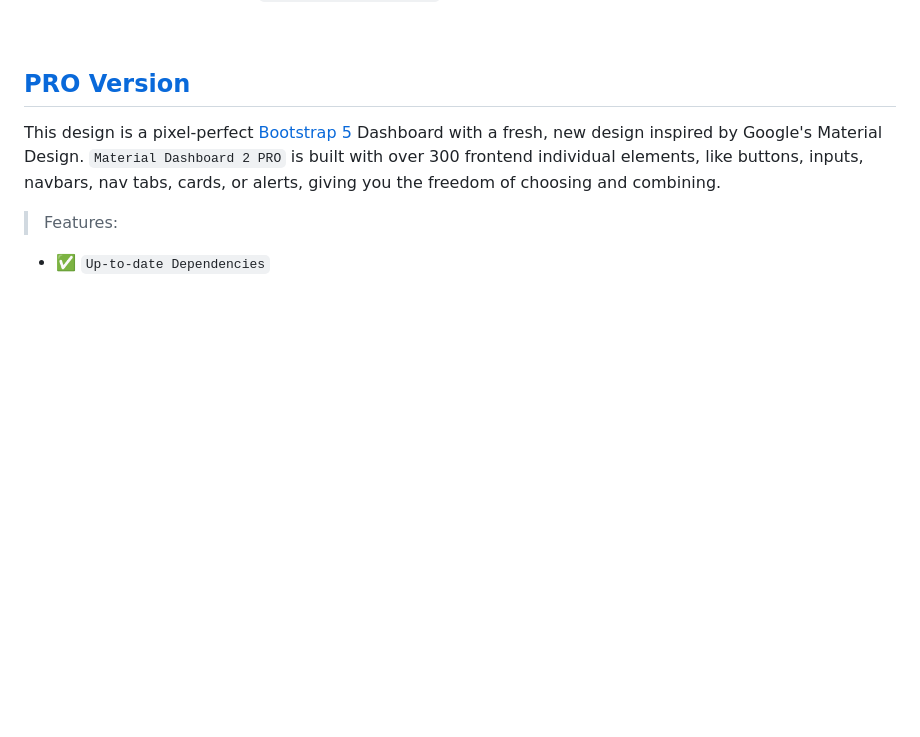
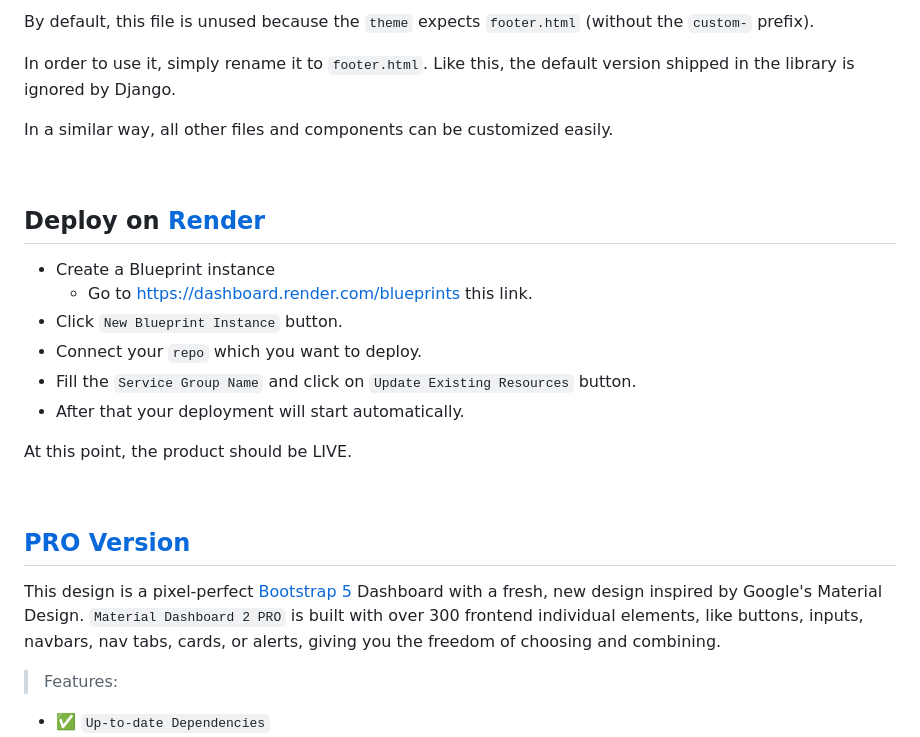
Before and after one commit to app-generator/django-material-dashboard, a Markdown page: README.md, the part around the change printed below. GitHub-like rendering; blank space fills up the shorter version.

```diff
--- a/README.md
+++ b/README.md
@@ -74,3 +152,24 @@ At this point, the app runs at `http://127.0.0.1:8000/`.
+By default, this file is unused because the `theme` expects `footer.html` (without the `custom-` prefix).
+
+In order to use it, simply rename it to `footer.html`. Like this, the default version shipped in the library is ignored by Django.
+
+In a similar way, all other files and components can be customized easily.
+
+<br />
+
+## Deploy on [Render](https://render.com/)
+
+- Create a Blueprint instance
+  - Go to https://dashboard.render.com/blueprints this link.
+- Click `New Blueprint Instance` button.
+- Connect your `repo` which you want to deploy.
+- Fill the `Service Group Name` and click on `Update Existing Resources` button.
+- After that your deployment will start automatically.
+
+At this point, the product should be LIVE.
+
+<br />
+
 ## [PRO Version](https://appseed.us/product/material-dashboard2-pro/django/)
 
 This design is a pixel-perfect [Bootstrap 5](https://www.admin-dashboards.com/bootstrap-5-templates/) Dashboard with a fresh, new design inspired by Google's Material Design. `Material Dashboard 2 PRO` is built with over 300 frontend individual elements, like buttons, inputs, navbars, nav tabs, cards, or alerts, giving you the freedom of choosing and combining.
```
Also changed, not shown: other parts of README.md (+78 -0 lines).
